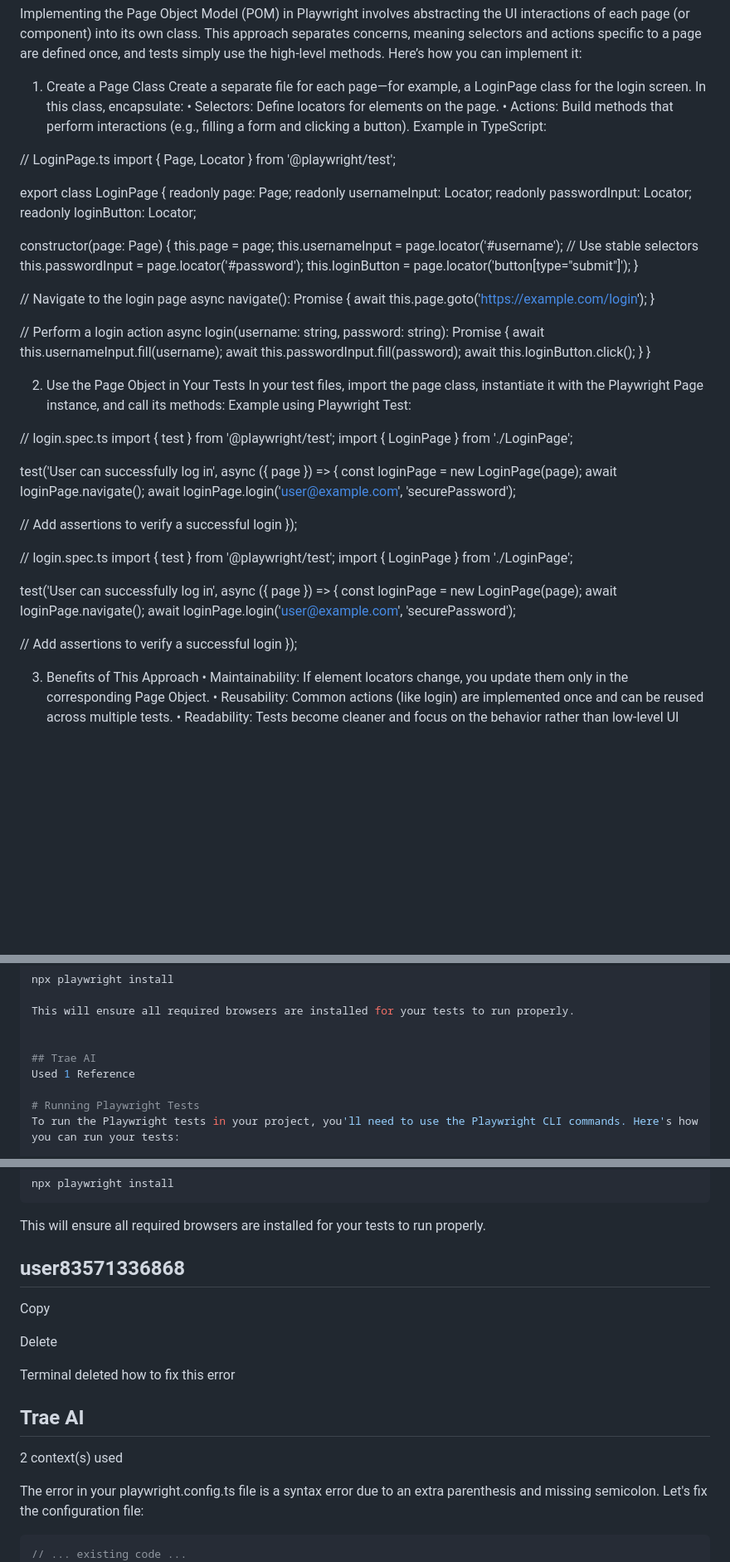
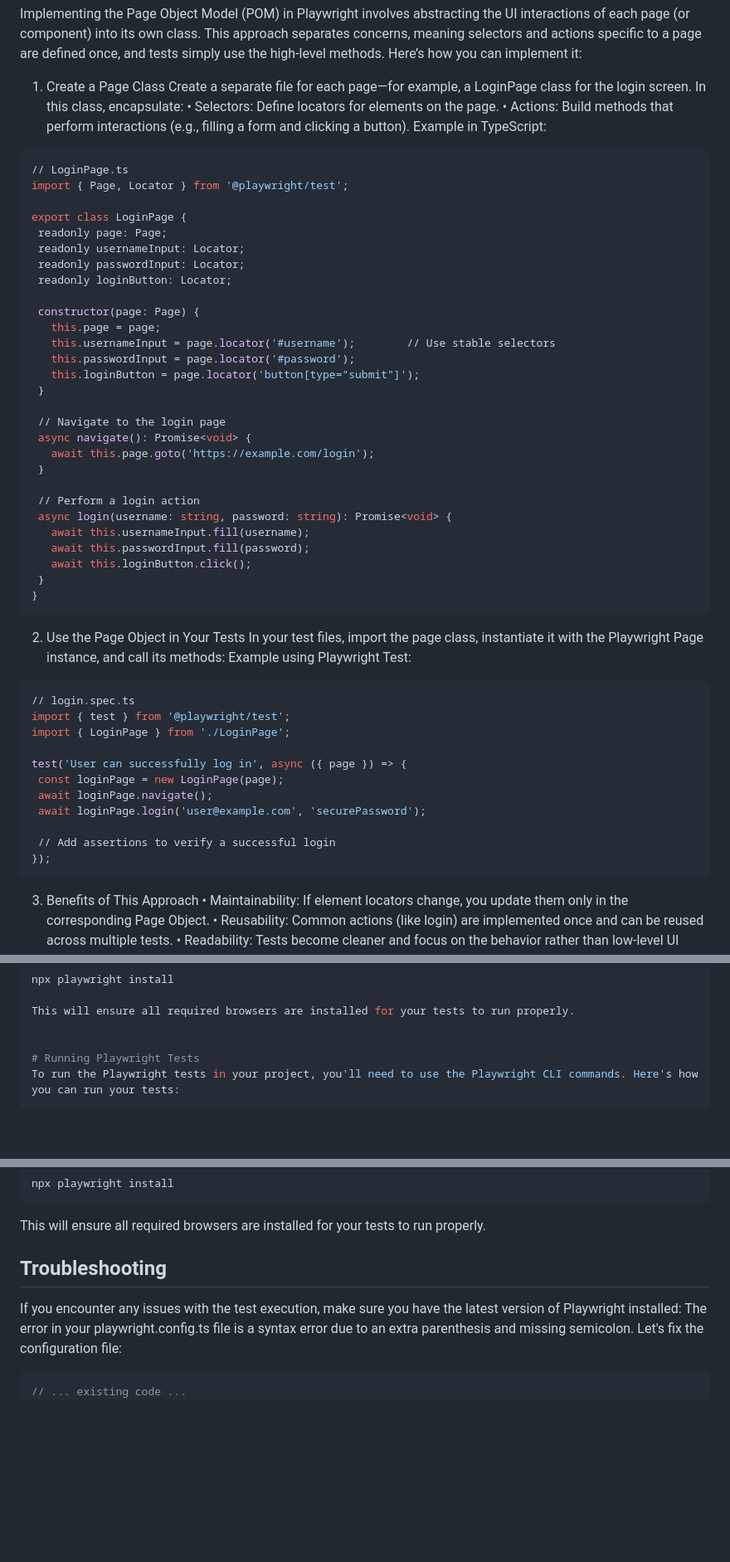
Before and after one commit to arunvaidhyanathan/Playwright, a Markdown page: README.md, 3 parts joined by grey strips. Shown at 83% size. GitHub-like rendering; blank space fills up the shorter version.

````diff
--- a/README.md
+++ b/README.md
@@ -93,6 +93,7 @@ Create a separate file for each page—for example, a LoginPage class for the lo
 	•	Actions: Build methods that perform interactions (e.g., filling a form and clicking a button).
 Example in TypeScript:
 
+```bash
 // LoginPage.ts
 import { Page, Locator } from '@playwright/test';
 
@@ -121,12 +122,13 @@ export class LoginPage {
    await this.loginButton.click();
  }
 }
+```
 
 2. Use the Page Object in Your Tests
 In your test files, import the page class, instantiate it with the Playwright Page instance, and call its methods:
 Example using Playwright Test:
 
-
+```bash
 // login.spec.ts
 import { test } from '@playwright/test';
 import { LoginPage } from './LoginPage';
@@ -138,19 +140,7 @@ test('User can successfully log in', async ({ page }) => {
 
  // Add assertions to verify a successful login
 });
-
-
-// login.spec.ts
-import { test } from '@playwright/test';
-import { LoginPage } from './LoginPage';
-
-test('User can successfully log in', async ({ page }) => {
- const loginPage = new LoginPage(page);
- await loginPage.navigate();
- await loginPage.login('user@example.com', 'securePassword');
-
- // Add assertions to verify a successful login
-});
+```
 
 3. Benefits of This Approach
 	•	Maintainability: If element locators change, you update them only in the corresponding Page Object.
@@ -369,9 +359,6 @@ npx playwright install
 This will ensure all required browsers are installed for your tests to run properly.
 
 
-## Trae AI
-Used 1 Reference
-
 # Running Playwright Tests
 To run the Playwright tests in your project, you'll need to use the Playwright CLI commands. Here's how you can run your tests:
 
@@ -431,17 +418,8 @@ npx playwright install
  ```
 
 This will ensure all required browsers are installed for your tests to run properly.
-
-## user83571336868
-Copy
-
-Delete
-
-Terminal deleted how to fix this error
-
-## Trae AI
-2 context(s) used
-
+## Troubleshooting
+If you encounter any issues with the test execution, make sure you have the latest version of Playwright installed:
 The error in your playwright.config.ts file is a syntax error due to an extra parenthesis and missing semicolon. Let's fix the configuration file:
 
 ```typescript
````
Also changed, not shown: other parts of README.md (+7 -16 lines).
